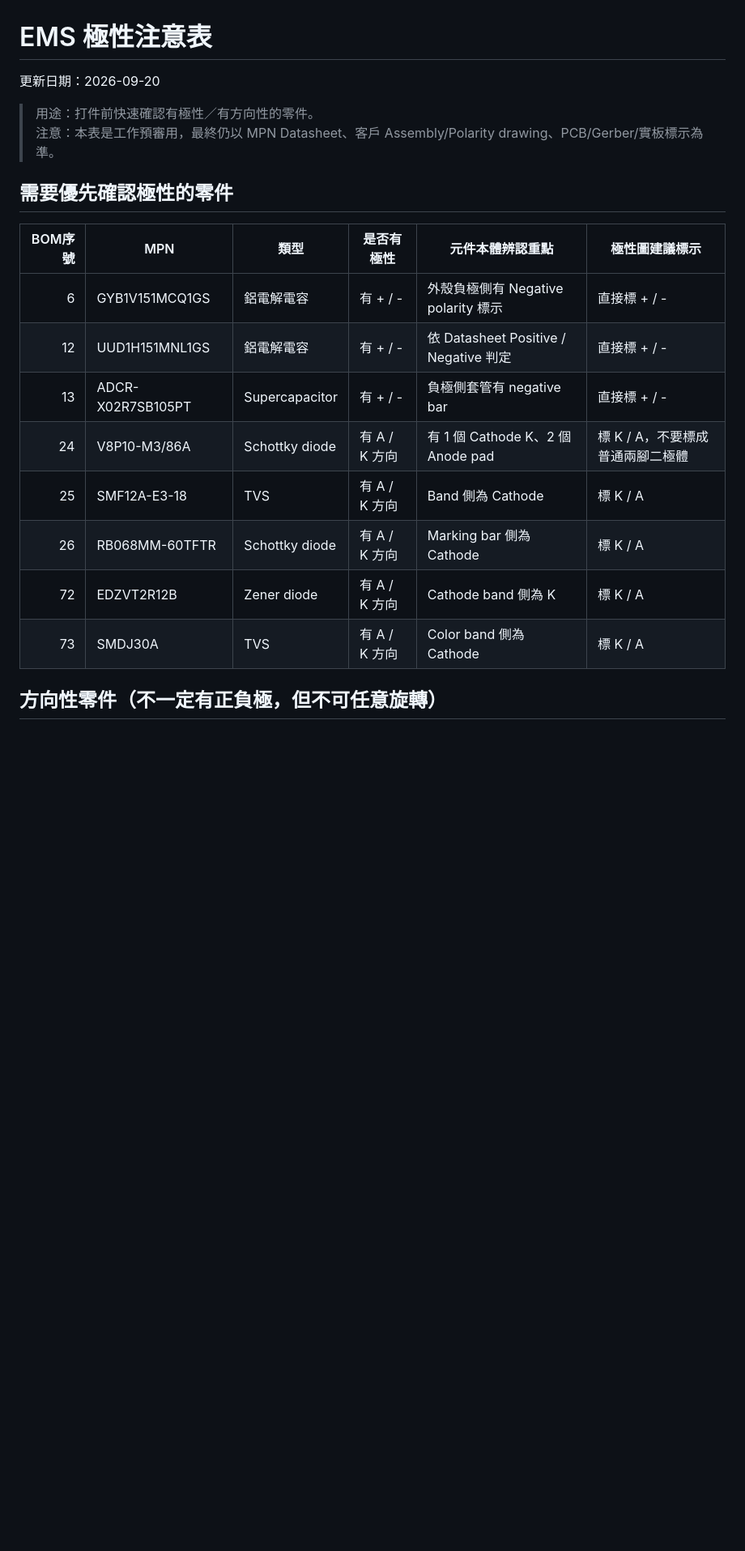
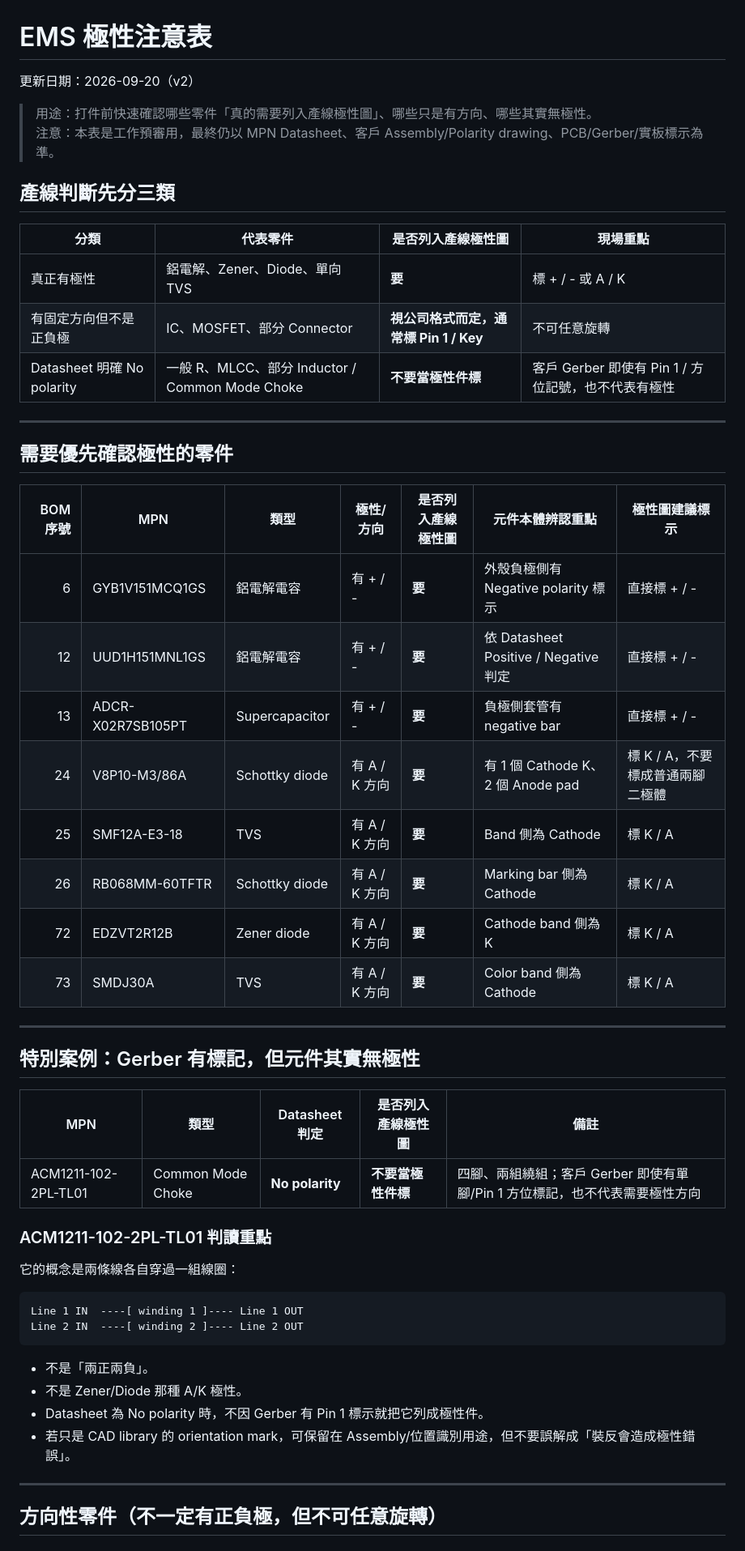
Before and after one commit to Ryne0/Temp, a Markdown page: EMS_Polarity_Checklist_20260920.md, the part around one of its changes. Shown at 81% size. GitHub-like rendering; blank space fills up the shorter version.

Commit message:
Update EMS polarity checklist with production marking categories

````diff
--- a/EMS_Polarity_Checklist_20260920.md
+++ b/EMS_Polarity_Checklist_20260920.md
@@ -1,22 +1,56 @@
 # EMS 極性注意表
 
-更新日期：2026-09-20
+更新日期：2026-09-20（v2）
 
-> 用途：打件前快速確認有極性／有方向性的零件。
+> 用途：打件前快速確認哪些零件「真的需要列入產線極性圖」、哪些只是有方向、哪些其實無極性。
 > 注意：本表是工作預審用，最終仍以 MPN Datasheet、客戶 Assembly/Polarity drawing、PCB/Gerber/實板標示為準。
+
+## 產線判斷先分三類
+
+| 分類 | 代表零件 | 是否列入產線極性圖 | 現場重點 |
+|---|---|---|---|
+| 真正有極性 | 鋁電解、Zener、Diode、單向 TVS | **要** | 標 + / - 或 A / K |
+| 有固定方向但不是正負極 | IC、MOSFET、部分 Connector | **視公司格式而定，通常標 Pin 1 / Key** | 不可任意旋轉 |
+| Datasheet 明確 No polarity | 一般 R、MLCC、部分 Inductor / Common Mode Choke | **不要當極性件標** | 客戶 Gerber 即使有 Pin 1 / 方位記號，也不代表有極性 |
+
+---
 
 ## 需要優先確認極性的零件
 
-| BOM序號 | MPN | 類型 | 是否有極性 | 元件本體辨認重點 | 極性圖建議標示 |
-|---:|---|---|---|---|---|
-| 6 | GYB1V151MCQ1GS | 鋁電解電容 | 有 + / - | 外殼負極側有 Negative polarity 標示 | 直接標 + / - |
-| 12 | UUD1H151MNL1GS | 鋁電解電容 | 有 + / - | 依 Datasheet Positive / Negative 判定 | 直接標 + / - |
-| 13 | ADCR-X02R7SB105PT | Supercapacitor | 有 + / - | 負極側套管有 negative bar | 直接標 + / - |
-| 24 | V8P10-M3/86A | Schottky diode | 有 A / K 方向 | 有 1 個 Cathode K、2 個 Anode pad | 標 K / A，不要標成普通兩腳二極體 |
-| 25 | SMF12A-E3-18 | TVS | 有 A / K 方向 | Band 側為 Cathode | 標 K / A |
-| 26 | RB068MM-60TFTR | Schottky diode | 有 A / K 方向 | Marking bar 側為 Cathode | 標 K / A |
-| 72 | EDZVT2R12B | Zener diode | 有 A / K 方向 | Cathode band 側為 K | 標 K / A |
-| 73 | SMDJ30A | TVS | 有 A / K 方向 | Color band 側為 Cathode | 標 K / A |
+| BOM序號 | MPN | 類型 | 極性/方向 | 是否列入產線極性圖 | 元件本體辨認重點 | 極性圖建議標示 |
+|---:|---|---|---|---|---|---|
+| 6 | GYB1V151MCQ1GS | 鋁電解電容 | 有 + / - | **要** | 外殼負極側有 Negative polarity 標示 | 直接標 + / - |
+| 12 | UUD1H151MNL1GS | 鋁電解電容 | 有 + / - | **要** | 依 Datasheet Positive / Negative 判定 | 直接標 + / - |
+| 13 | ADCR-X02R7SB105PT | Supercapacitor | 有 + / - | **要** | 負極側套管有 negative bar | 直接標 + / - |
+| 24 | V8P10-M3/86A | Schottky diode | 有 A / K 方向 | **要** | 有 1 個 Cathode K、2 個 Anode pad | 標 K / A，不要標成普通兩腳二極體 |
+| 25 | SMF12A-E3-18 | TVS | 有 A / K 方向 | **要** | Band 側為 Cathode | 標 K / A |
+| 26 | RB068MM-60TFTR | Schottky diode | 有 A / K 方向 | **要** | Marking bar 側為 Cathode | 標 K / A |
+| 72 | EDZVT2R12B | Zener diode | 有 A / K 方向 | **要** | Cathode band 側為 K | 標 K / A |
+| 73 | SMDJ30A | TVS | 有 A / K 方向 | **要** | Color band 側為 Cathode | 標 K / A |
+
+---
+
+## 特別案例：Gerber 有標記，但元件其實無極性
+
+| MPN | 類型 | Datasheet 判定 | 是否列入產線極性圖 | 備註 |
+|---|---|---|---|---|
+| ACM1211-102-2PL-TL01 | Common Mode Choke | **No polarity** | **不要當極性件標** | 四腳、兩組繞組；客戶 Gerber 即使有單腳/Pin 1 方位標記，也不代表需要極性方向 |
+
+### ACM1211-102-2PL-TL01 判讀重點
+
+它的概念是兩條線各自穿過一組線圈：
+
+```text
+Line 1 IN  ----[ winding 1 ]---- Line 1 OUT
+Line 2 IN  ----[ winding 2 ]---- Line 2 OUT
+```
+
+- 不是「兩正兩負」。
+- 不是 Zener/Diode 那種 A/K 極性。
+- Datasheet 為 No polarity 時，不因 Gerber 有 Pin 1 標示就把它列成極性件。
+- 若只是 CAD library 的 orientation mark，可保留在 Assembly/位置識別用途，但不要誤解成「裝反會造成極性錯誤」。
+
+---
 
 ## 方向性零件（不一定有正負極，但不可任意旋轉）
 
````
Also changed, not shown: other parts of EMS_Polarity_Checklist_20260920.md (+42 -6 lines).
